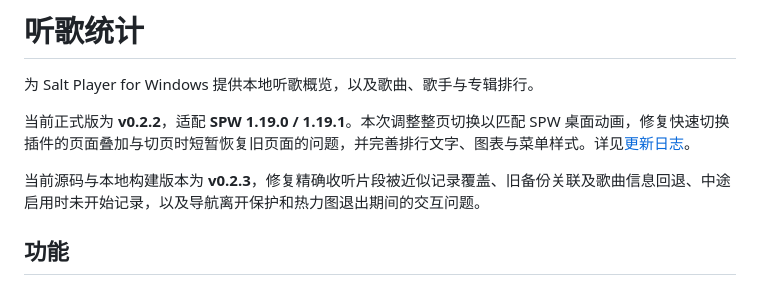
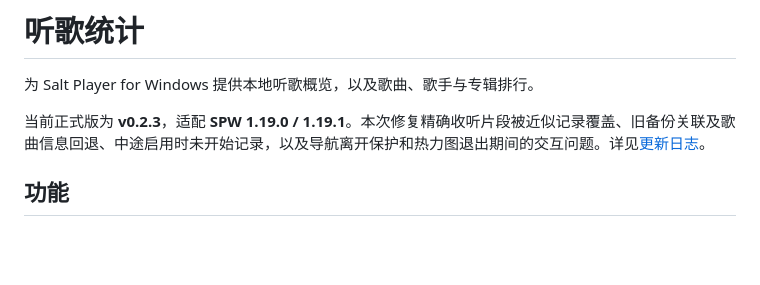
Before and after one commit to Jethuit/SPW-Listen-Stats, a Markdown page: README.md, the part around the change. GitHub-like rendering; blank space fills up the shorter version.

Commit message:
Release v0.2.3 with listening data and navigation fixes

```diff
--- a/README.md
+++ b/README.md
@@ -2,9 +2,7 @@
 
 为 Salt Player for Windows 提供本地听歌概览，以及歌曲、歌手与专辑排行。
 
-当前正式版为 **v0.2.2**，适配 **SPW 1.19.0 / 1.19.1**。本次调整整页切换以匹配 SPW 桌面动画，修复快速切换插件的页面叠加与切页时短暂恢复旧页面的问题，并完善排行文字、图表与菜单样式。详见[更新日志](docs/releases/v0.2.2.md)。
-
-当前源码与本地构建版本为 **v0.2.3**，修复精确收听片段被近似记录覆盖、旧备份关联及歌曲信息回退、中途启用时未开始记录，以及导航离开保护和热力图退出期间的交互问题。
+当前正式版为 **v0.2.3**，适配 **SPW 1.19.0 / 1.19.1**。本次修复精确收听片段被近似记录覆盖、旧备份关联及歌曲信息回退、中途启用时未开始记录，以及导航离开保护和热力图退出期间的交互问题。详见[更新日志](docs/releases/v0.2.3.md)。
 
 ## 功能
 
```
Also changed, not shown: docs/releases/v0.2.3.md (added, +12 -0 lines).
